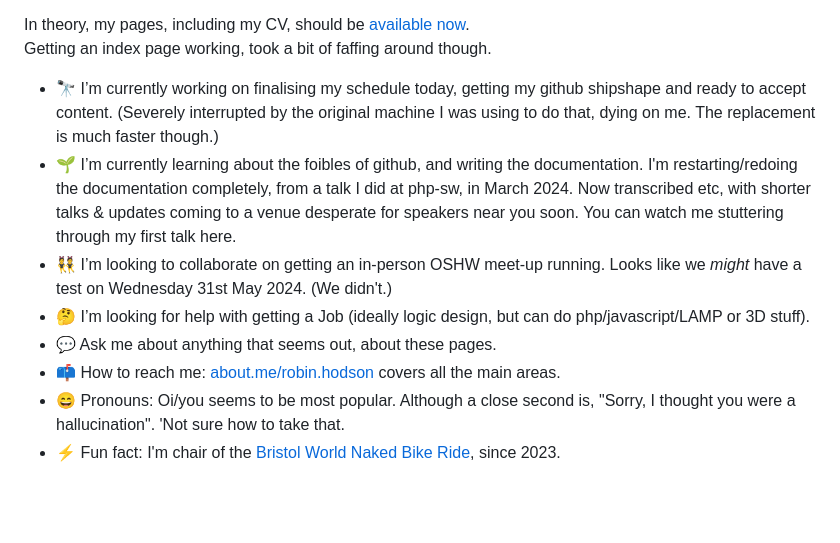
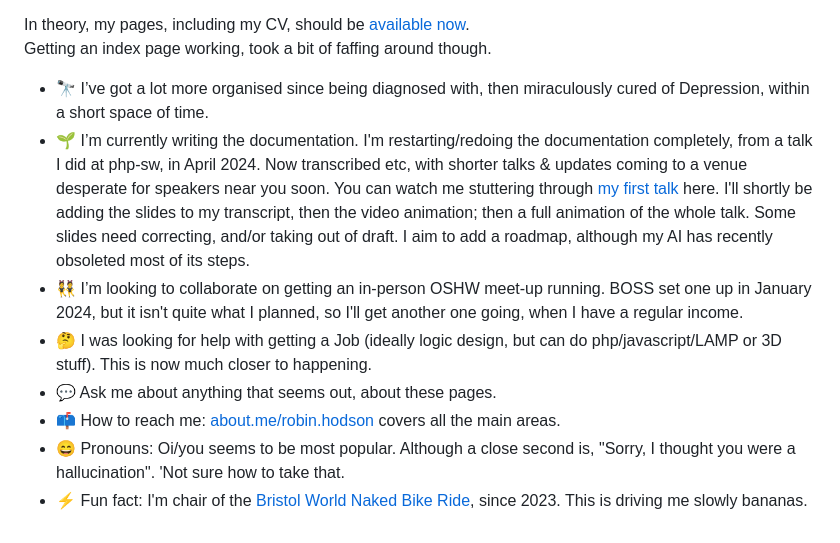
Before and after one commit to RobinHodson/RobinHodson, a Markdown page: README.md, the part around the change. Rendered like a GitHub page; blank space fills up the shorter version.

Commit message:
Update README.md
An overdue update.

```diff
--- a/README.md
+++ b/README.md
@@ -27,11 +27,11 @@ In theory, my pages, including my CV, should be <a href="https://robinhodson.git
 **RobinHodson/RobinHodson** is a ✨ _special_ ✨ repository because its `README.md` (this file) appears on your GitHub profile.
 -->
 
-- 🔭 I’m currently working on finalising my schedule today, getting my github shipshape and ready to accept content. (Severely interrupted by the original machine I was using to do that, dying on me. The replacement is much faster though.)
-- 🌱 I’m currently learning about the foibles of github, and writing the documentation. I'm restarting/redoing the documentation completely, from a talk I did at php-sw, in March 2024. Now transcribed etc, with shorter talks & updates coming to a venue desperate for speakers near you soon. You can watch me stuttering through <a herf="https://youtu.be/TMfGzMqaWeU">my first talk</a> here.
-- 👯 I’m looking to collaborate on getting an in-person OSHW meet-up running. Looks like we *might* have a test on Wednesday 31st May 2024. (We didn't.)
-- 🤔 I’m looking for help with getting a Job (ideally logic design, but can do php/javascript/LAMP or 3D stuff).
+- 🔭 I’ve got a lot more organised since being diagnosed with, then miraculously cured of Depression, within a short space of time.
+- 🌱 I’m currently writing the documentation. I'm restarting/redoing the documentation completely, from a talk I did at php-sw, in April 2024. Now transcribed etc, with shorter talks & updates coming to a venue desperate for speakers near you soon. You can watch me stuttering through <a href="https://youtu.be/TMfGzMqaWeU">my first talk</a> here. I'll shortly be adding the slides to my transcript, then the video animation; then a full animation of the whole talk. Some slides need correcting, and/or taking out of draft. I aim to add a roadmap, although my AI has recently obsoleted most of its steps.
+- 👯 I’m looking to collaborate on getting an in-person OSHW meet-up running. BOSS set one up in January 2024, but it isn't quite what I planned, so I'll get another one going, when I have a regular income.
+- 🤔 I was looking for help with getting a Job (ideally logic design, but can do php/javascript/LAMP or 3D stuff). This is now much closer to happening.
 - 💬 Ask me about anything that seems out, about these pages.
 - 📫 How to reach me: <a href="https://about.me/robin.hodson">about.me/robin.hodson</a> covers all the main areas.
 - 😄 Pronouns: Oi/you seems to be most popular. Although a close second is, "Sorry, I thought you were a hallucination". 'Not sure how to take that.
-- ⚡ Fun fact: I'm chair of the <a href="http://wiki.worldnakedbikeride.org/index.php?title=Bristol">Bristol World Naked Bike Ride</a>, since 2023.
+- ⚡ Fun fact: I'm chair of the <a href="https://wnbristol.uk/">Bristol World Naked Bike Ride</a>, since 2023. This is driving me slowly bananas.
```
